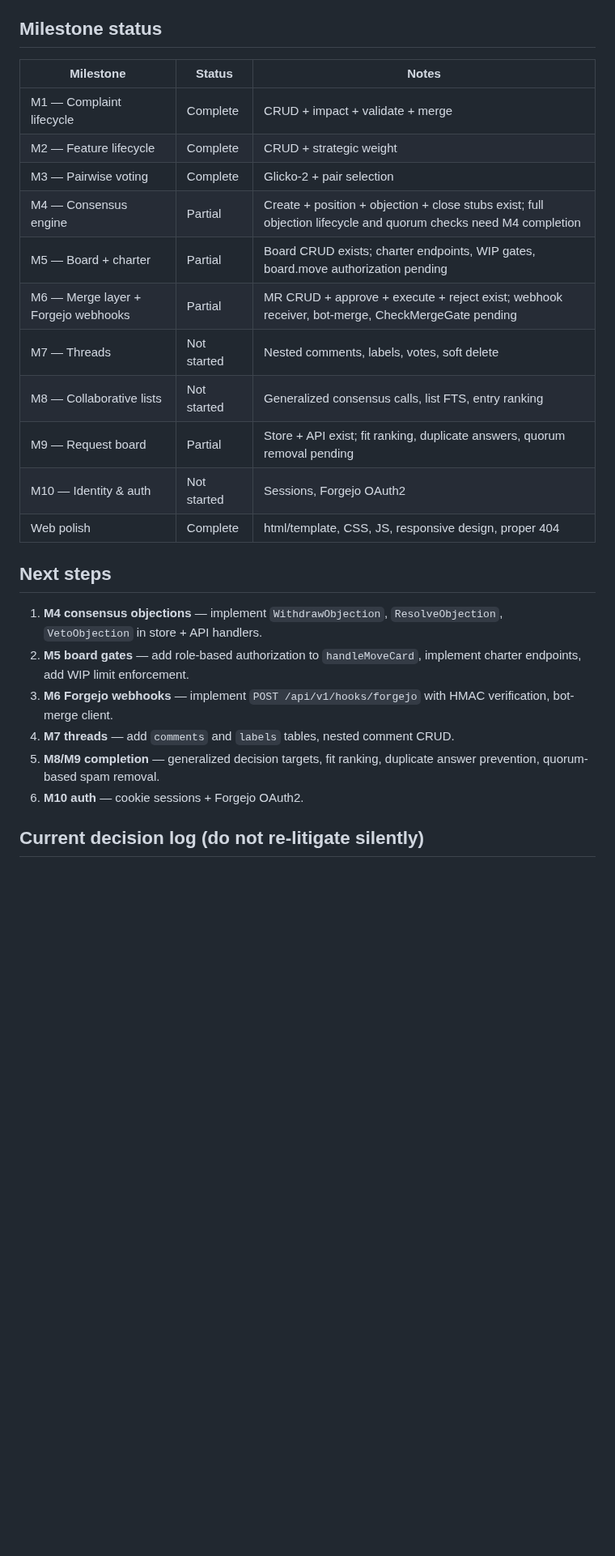
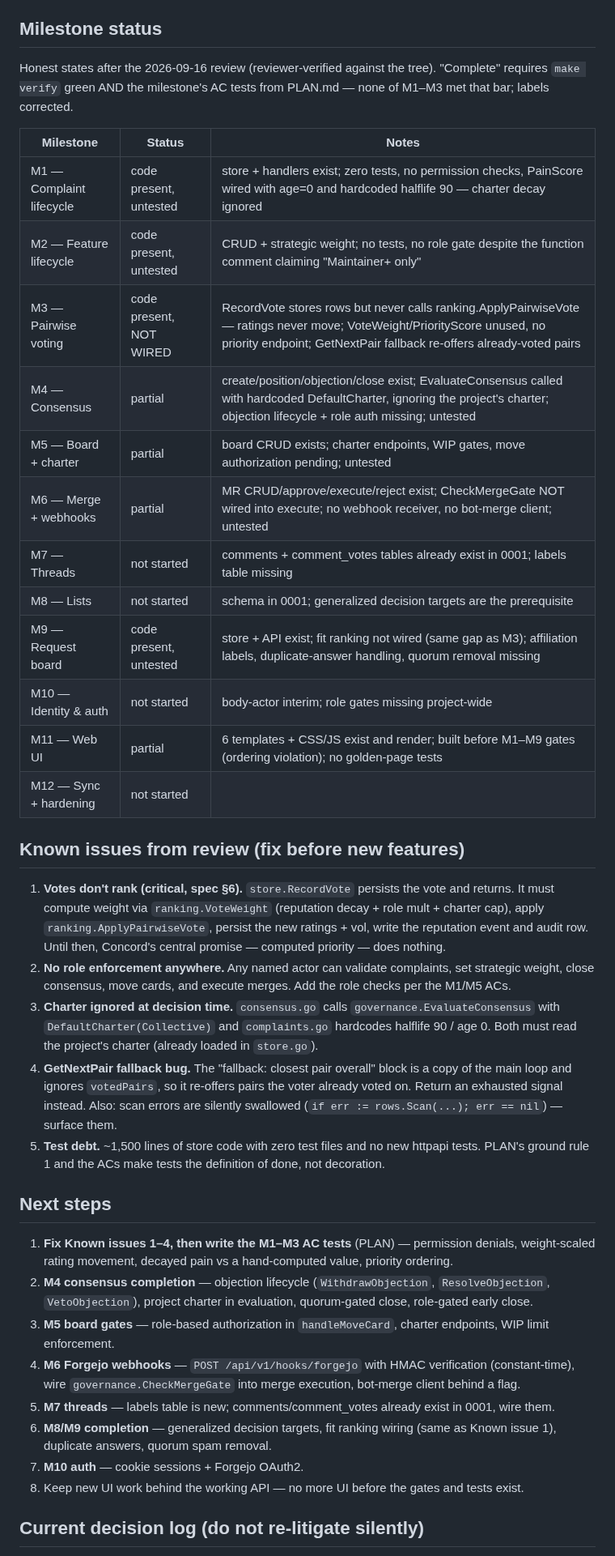
Before and after one commit to 8ullyMaguire/concord, a Markdown page: docs/HANDOFF.md, the part around one of its changes. Shown at 81% size. Rendered like a GitHub page; blank space fills up the shorter version.

Commit message:
docs: review corrections — honest milestone status, known issues from code review, stale refs fixed

```diff
--- a/docs/HANDOFF.md
+++ b/docs/HANDOFF.md
@@ -142,32 +137,70 @@ Quick web tour:
 
 ## Milestone status
 
+Honest states after the 2026-09-16 review (reviewer-verified against the
+tree). "Complete" requires `make verify` green AND the milestone's AC
+tests from PLAN.md — none of M1–M3 met that bar; labels corrected.
+
 | Milestone | Status | Notes |
 |-----------|--------|-------|
-| M1 — Complaint lifecycle | Complete | CRUD + impact + validate + merge |
-| M2 — Feature lifecycle | Complete | CRUD + strategic weight |
-| M3 — Pairwise voting | Complete | Glicko-2 + pair selection |
-| M4 — Consensus engine | Partial | Create + position + objection + close stubs exist; full objection lifecycle and quorum checks need M4 completion |
-| M5 — Board + charter | Partial | Board CRUD exists; charter endpoints, WIP gates, board.move authorization pending |
-| M6 — Merge layer + Forgejo webhooks | Partial | MR CRUD + approve + execute + reject exist; webhook receiver, bot-merge, CheckMergeGate pending |
-| M7 — Threads | Not started | Nested comments, labels, votes, soft delete |
-| M8 — Collaborative lists | Not started | Generalized consensus calls, list FTS, entry ranking |
-| M9 — Request board | Partial | Store + API exist; fit ranking, duplicate answers, quorum removal pending |
-| M10 — Identity & auth | Not started | Sessions, Forgejo OAuth2 |
-| Web polish | Complete | html/template, CSS, JS, responsive design, proper 404 |
+| M1 — Complaint lifecycle | code present, untested | store + handlers exist; zero tests, no permission checks, PainScore wired with age=0 and hardcoded halflife 90 — charter decay ignored |
+| M2 — Feature lifecycle | code present, untested | CRUD + strategic weight; no tests, no role gate despite the function comment claiming "Maintainer+ only" |
+| M3 — Pairwise voting | code present, NOT WIRED | RecordVote stores rows but never calls ranking.ApplyPairwiseVote — ratings never move; VoteWeight/PriorityScore unused, no priority endpoint; GetNextPair fallback re-offers already-voted pairs |
+| M4 — Consensus | partial | create/position/objection/close exist; EvaluateConsensus called with hardcoded DefaultCharter, ignoring the project's charter; objection lifecycle + role auth missing; untested |
+| M5 — Board + charter | partial | board CRUD exists; charter endpoints, WIP gates, move authorization pending; untested |
+| M6 — Merge + webhooks | partial | MR CRUD/approve/execute/reject exist; CheckMergeGate NOT wired into execute; no webhook receiver, no bot-merge client; untested |
+| M7 — Threads | not started | comments + comment_votes tables already exist in 0001; labels table missing |
+| M8 — Lists | not started | schema in 0001; generalized decision targets are the prerequisite |
+| M9 — Request board | code present, untested | store + API exist; fit ranking not wired (same gap as M3); affiliation labels, duplicate-answer handling, quorum removal missing |
+| M10 — Identity & auth | not started | body-actor interim; role gates missing project-wide |
+| M11 — Web UI | partial | 6 templates + CSS/JS exist and render; built before M1–M9 gates (ordering violation); no golden-page tests |
+| M12 — Sync + hardening | not started | |
+
+## Known issues from review (fix before new features)
+
+1. **Votes don't rank (critical, spec §6).** `store.RecordVote` persists
+   the vote and returns. It must compute weight via
+   `ranking.VoteWeight` (reputation decay + role mult + charter cap),
+   apply `ranking.ApplyPairwiseVote`, persist the new ratings + vol,
+   write the reputation event and audit row. Until then, Concord's
+   central promise — computed priority — does nothing.
+2. **No role enforcement anywhere.** Any named actor can validate
+   complaints, set strategic weight, close consensus, move cards, and
+   execute merges. Add the role checks per the M1/M5 ACs.
+3. **Charter ignored at decision time.** `consensus.go` calls
+   `governance.EvaluateConsensus` with `DefaultCharter(Collective)` and
+   `complaints.go` hardcodes halflife 90 / age 0. Both must read the
+   project's charter (already loaded in `store.go`).
+4. **GetNextPair fallback bug.** The "fallback: closest pair overall"
+   block is a copy of the main loop and ignores `votedPairs`, so it
+   re-offers pairs the voter already voted on. Return an exhausted
+   signal instead. Also: scan errors are silently swallowed
+   (`if err := rows.Scan(...); err == nil`) — surface them.
+5. **Test debt.** ~1,500 lines of store code with zero test files and no
+   new httpapi tests. PLAN's ground rule 1 and the ACs make tests the
+   definition of done, not decoration.
 
 ## Next steps
 
-1. **M4 consensus objections** — implement `WithdrawObjection`,
-   `ResolveObjection`, `VetoObjection` in store + API handlers.
-2. **M5 board gates** — add role-based authorization to `handleMoveCard`,
-   implement charter endpoints, add WIP limit enforcement.
-3. **M6 Forgejo webhooks** — implement `POST /api/v1/hooks/forgejo`
-   with HMAC verification, bot-merge client.
-4. **M7 threads** — add `comments` and `labels` tables, nested comment CRUD.
-5. **M8/M9 completion** — generalized decision targets, fit ranking,
-   duplicate answer prevention, quorum-based spam removal.
-6. **M10 auth** — cookie sessions + Forgejo OAuth2.
+1. **Fix Known issues 1–4, then write the M1–M3 AC tests** (PLAN) —
+   permission denials, weight-scaled rating movement, decayed pain vs a
+   hand-computed value, priority ordering.
+2. **M4 consensus completion** — objection lifecycle
+   (`WithdrawObjection`, `ResolveObjection`, `VetoObjection`), project
+   charter in evaluation, quorum-gated close, role-gated early close.
+3. **M5 board gates** — role-based authorization in `handleMoveCard`,
+   charter endpoints, WIP limit enforcement.
+4. **M6 Forgejo webhooks** — `POST /api/v1/hooks/forgejo` with HMAC
+   verification (constant-time), wire `governance.CheckMergeGate` into
+   merge execution, bot-merge client behind a flag.
+5. **M7 threads** — labels table is new; comments/comment_votes already
+   exist in 0001, wire them.
+6. **M8/M9 completion** — generalized decision targets, fit ranking
+   wiring (same as Known issue 1), duplicate answers, quorum spam
+   removal.
+7. **M10 auth** — cookie sessions + Forgejo OAuth2.
+8. Keep new UI work behind the working API — no more UI before the gates
+   and tests exist.
 
 ## Current decision log (do not re-litigate silently)
 
```
Also changed, not shown: other parts of docs/HANDOFF.md (+15 -20 lines), docs/PLAN.md (+9 -9 lines).
